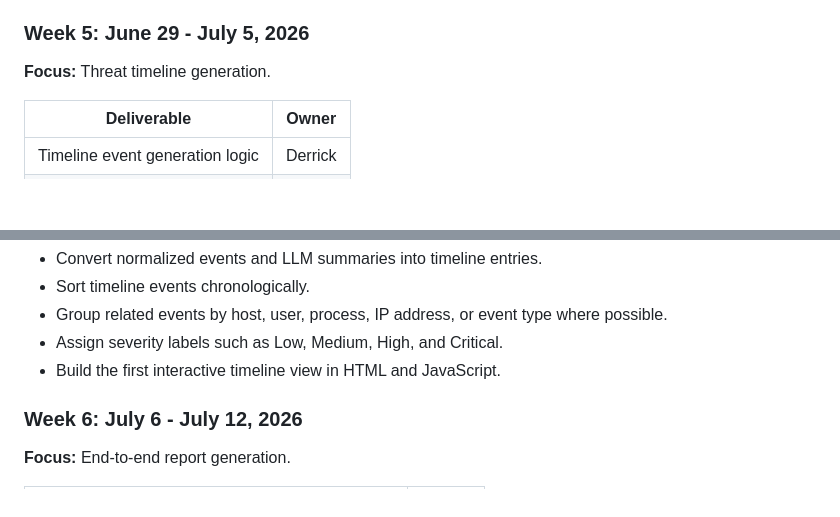
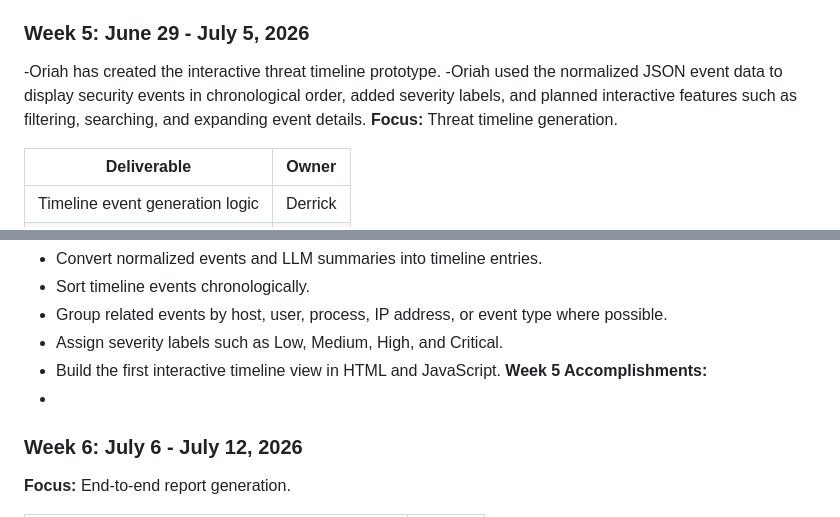
Before and after one commit to Dredman72/security-log-threat-timeline, a Markdown page: PROJECT_PLAN.md, 2 parts joined by grey strips. GitHub-like rendering; blank space fills up the shorter version.

Commit message:
Update PROJECT_PLAN with Week 5 accomplishments
Added accomplishments for Week 5 and detailed the interactive threat timeline prototype.

```diff
--- a/PROJECT_PLAN.md
+++ b/PROJECT_PLAN.md
@@ -142,7 +142,8 @@ Derrick's parser output validation checklist is documented in `PARSER_OUTPUT_VAL
 - Oriah's contribution was reviewing the AI report output, confirming that the report sections match the frontend design plan, and identifying how the summary output should be displayed for users.
 
 ### Week 5: June 29 - July 5, 2026
-
+-Oriah has created the interactive threat timeline prototype.
+-Oriah used the normalized JSON event data to display security events in chronological order, added severity labels, and planned interactive features such as filtering, searching, and expanding event details.
 **Focus:** Threat timeline generation.
 
 | Deliverable | Owner |
@@ -158,6 +159,8 @@ Derrick's parser output validation checklist is documented in `PARSER_OUTPUT_VAL
 - Group related events by host, user, process, IP address, or event type where possible.
 - Assign severity labels such as Low, Medium, High, and Critical.
 - Build the first interactive timeline view in HTML and JavaScript.
+**Week 5 Accomplishments:**
+-
 
 ### Week 6: July 6 - July 12, 2026
 
```
